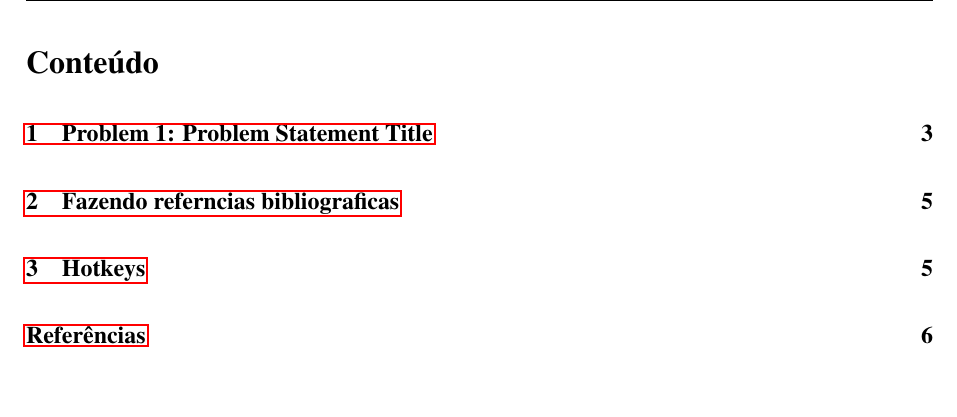
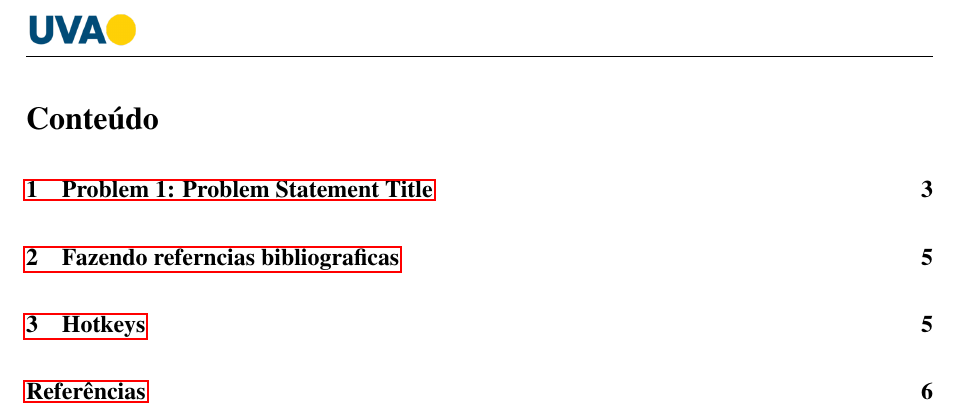
Before and after one commit to ViniciusALS/UVA_ABNT_Template, a LaTeX document (main.tex): part of page 3 of 7, cut so that both start at the same text, the shorter picture padded with empty space. Compiled offline with pdfLaTeX.

Commit message:
Configures pre text page style

```diff
--- a/main.tex
+++ b/main.tex
@@ -75,6 +75,12 @@ citestyle=abnt]{biblatex}       % For ABNT bibliography generation
 \fancyhead[R]{\thepage}
 \fancyfoot{}
 
+\fancypagestyle{pretext}{%
+    \fancyhf{}
+    \setlength\headheight{26pt}
+    \fancyhead[L]{\includegraphics[width=2cm]{Figuras/uva_header.png}}
+}
+
 
 
 % Re-sets font size
@@ -101,6 +107,7 @@ citestyle=abnt]{biblatex}       % For ABNT bibliography generation
 
     \input{Tex/FolhaDeRosto}
 
+    \thispagestyle{pretext}
     \tableofcontents
     \newpage
 
```
